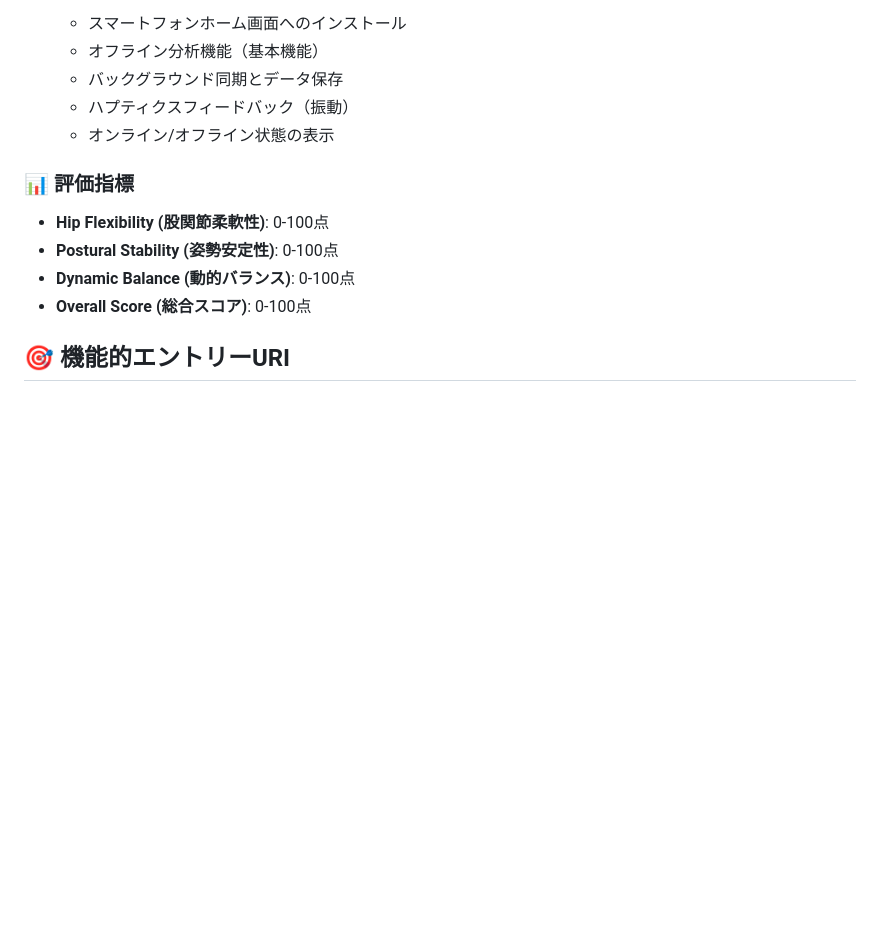
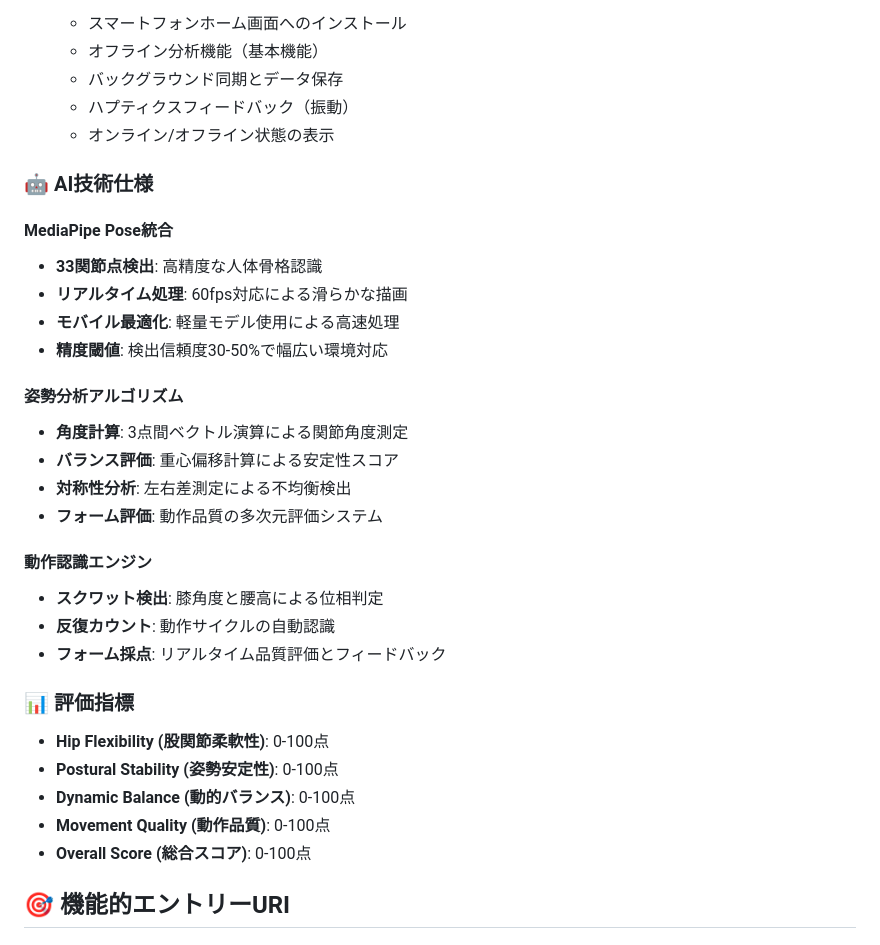
Before and after one commit to bclab2020/athletecore-pro-pwa, a Markdown page: README.md, the part around the change printed below. GitHub-like rendering; blank space fills up the shorter version.

```diff
--- a/README.md
+++ b/README.md
@@ -69,11 +81,31 @@ AthleteCore Proは次世代アスリートのための高度AI姿勢分析シス
    - ハプティクスフィードバック（振動）
    - オンライン/オフライン状態の表示
 
+### 🤖 AI技術仕様
+
+#### MediaPipe Pose統合
+- **33関節点検出**: 高精度な人体骨格認識
+- **リアルタイム処理**: 60fps対応による滑らかな描画
+- **モバイル最適化**: 軽量モデル使用による高速処理
+- **精度閾値**: 検出信頼度30-50%で幅広い環境対応
+
+#### 姿勢分析アルゴリズム
+- **角度計算**: 3点間ベクトル演算による関節角度測定
+- **バランス評価**: 重心偏移計算による安定性スコア
+- **対称性分析**: 左右差測定による不均衡検出
+- **フォーム評価**: 動作品質の多次元評価システム
+
+#### 動作認識エンジン
+- **スクワット検出**: 膝角度と腰高による位相判定
+- **反復カウント**: 動作サイクルの自動認識
+- **フォーム採点**: リアルタイム品質評価とフィードバック
+
 ### 📊 評価指標
 
 - **Hip Flexibility (股関節柔軟性)**: 0-100点
 - **Postural Stability (姿勢安定性)**: 0-100点
 - **Dynamic Balance (動的バランス)**: 0-100点
+- **Movement Quality (動作品質)**: 0-100点
 - **Overall Score (総合スコア)**: 0-100点
 
 ## 🎯 機能的エントリーURI
```
Also changed, not shown: other parts of README.md (+18 -6 lines).
